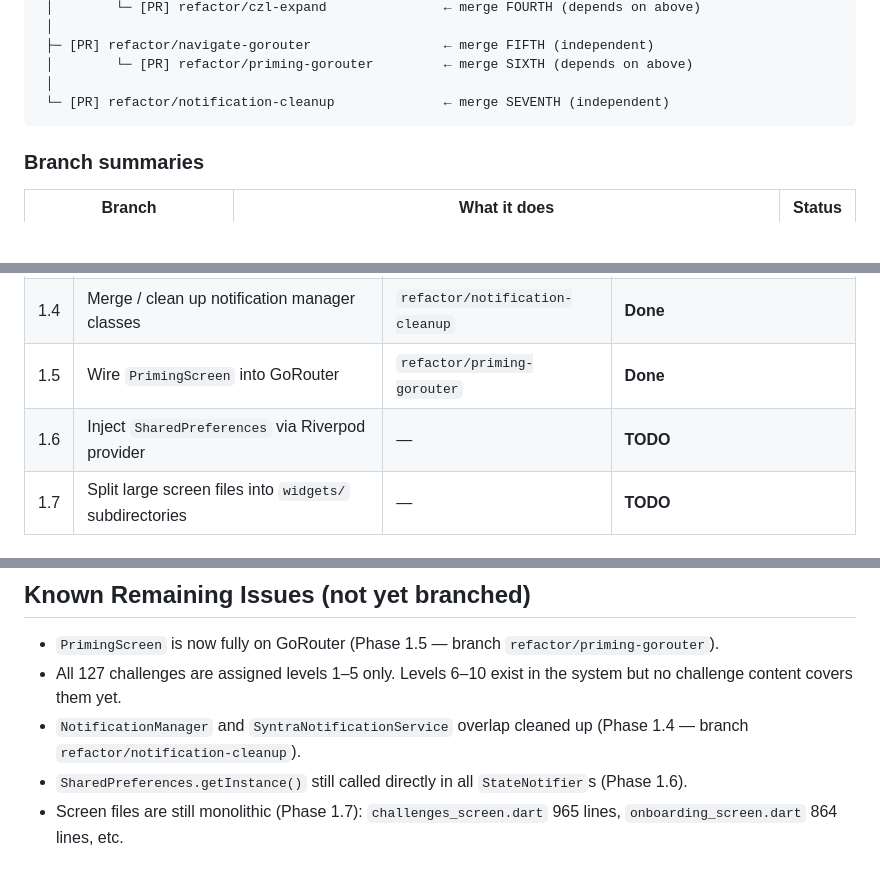
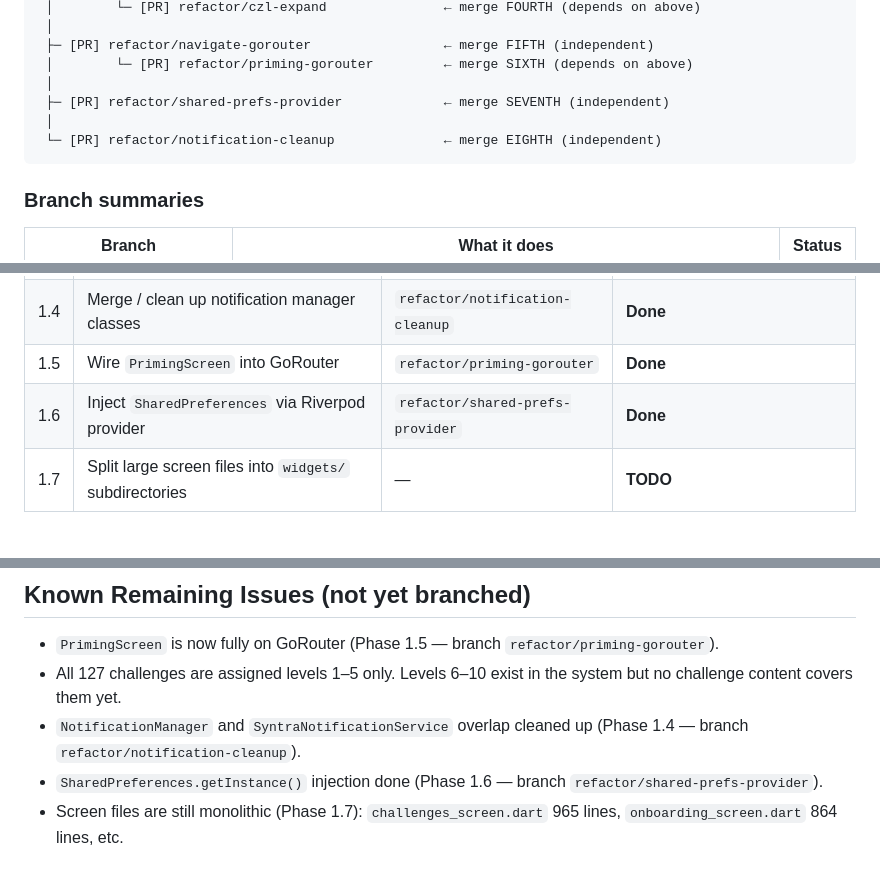
Before and after one commit to SaMaili/syntra, a Markdown page: ROADMAP.md, 3 parts joined by grey strips. Drawn GitHub-style; blank space fills up the shorter version.

Commit message:
docs: mark Phase 1.6 done, add refactor/shared-prefs-provider to roadmap
Co-Authored-By: Claude Sonnet 4.6 <noreply@anthropic.com>

````diff
--- a/ROADMAP.md
+++ b/ROADMAP.md
@@ -21,7 +21,9 @@ main
  ├─ [PR] refactor/navigate-gorouter                 ← merge FIFTH (independent)
  │        └─ [PR] refactor/priming-gorouter         ← merge SIXTH (depends on above)
  │
- └─ [PR] refactor/notification-cleanup              ← merge SEVENTH (independent)
+ ├─ [PR] refactor/shared-prefs-provider             ← merge SEVENTH (independent)
+ │
+ └─ [PR] refactor/notification-cleanup              ← merge EIGHTH (independent)
 ```
 
 ### Branch summaries
@@ -56,7 +59,7 @@ main
 | 1.3 | Migrate `Navigator.push` calls to GoRouter | `refactor/navigate-gorouter` | **Done** (partial — PrimingScreen entry points remain) |
 | 1.4 | Merge / clean up notification manager classes | `refactor/notification-cleanup` | **Done** |
 | 1.5 | Wire `PrimingScreen` into GoRouter | `refactor/priming-gorouter` | **Done** |
-| 1.6 | Inject `SharedPreferences` via Riverpod provider | — | **TODO** |
+| 1.6 | Inject `SharedPreferences` via Riverpod provider | `refactor/shared-prefs-provider` | **Done** |
 | 1.7 | Split large screen files into `widgets/` subdirectories | — | **TODO** |
 
 ### CZL Expansion
@@ -147,6 +150,6 @@ Phase 1  →  Phase 6 (custom challenges)
 - All 127 challenges are assigned levels 1–5 only. Levels 6–10 exist in the system
   but no challenge content covers them yet.
 - `NotificationManager` and `SyntraNotificationService` overlap cleaned up (Phase 1.4 — branch `refactor/notification-cleanup`).
-- `SharedPreferences.getInstance()` still called directly in all `StateNotifier`s (Phase 1.6).
+- `SharedPreferences.getInstance()` injection done (Phase 1.6 — branch `refactor/shared-prefs-provider`).
 - Screen files are still monolithic (Phase 1.7):
   `challenges_screen.dart` 965 lines, `onboarding_screen.dart` 864 lines, etc.
````
Also changed, not shown: other parts of ROADMAP.md (+1 -0 lines).
